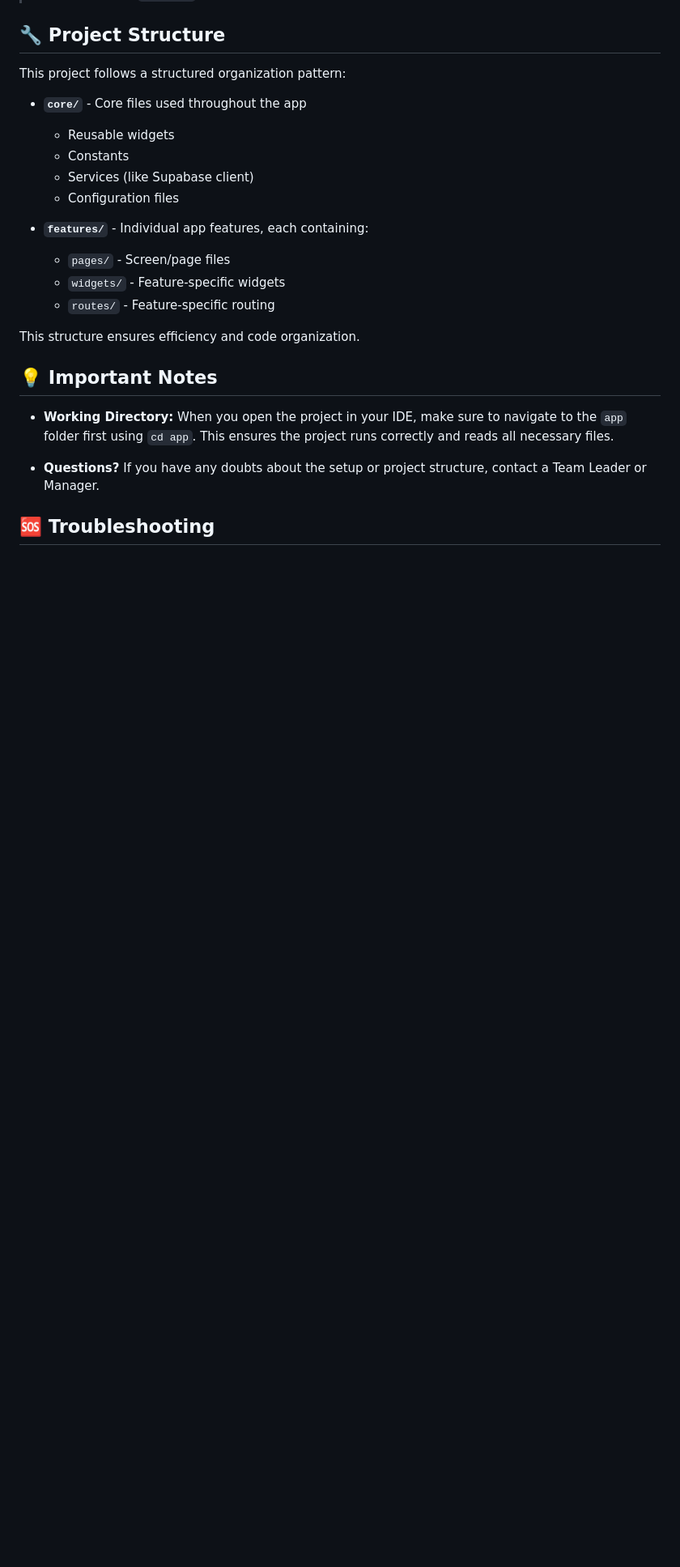
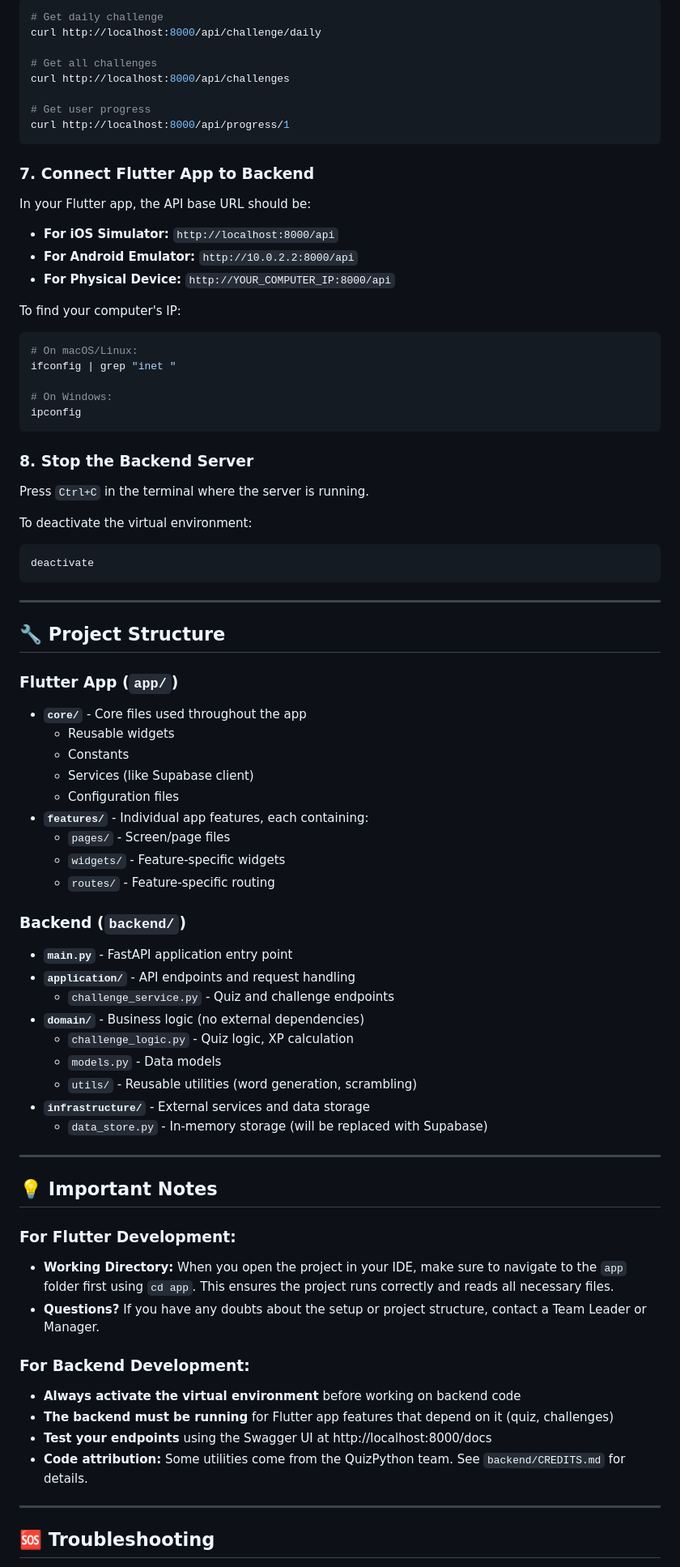
Before and after one commit to uprm-inso4101-2025-2026-s1/semester-project-pronunciation-coach, a Markdown page: README.md, the part around one of its changes. Shown at 81% size. Rendered like a GitHub page; blank space fills up the shorter version.

````diff
--- a/README.md
+++ b/README.md
@@ -78,25 +179,87 @@ Done! 🎉
+```bash
+# Get daily challenge
+curl http://localhost:8000/api/challenge/daily
+
+# Get all challenges
+curl http://localhost:8000/api/challenges
+
+# Get user progress
+curl http://localhost:8000/api/progress/1
+```
+
+### 7. Connect Flutter App to Backend
+
+In your Flutter app, the API base URL should be:
+
+- **For iOS Simulator:** `http://localhost:8000/api`
+- **For Android Emulator:** `http://10.0.2.2:8000/api`
+- **For Physical Device:** `http://YOUR_COMPUTER_IP:8000/api`
+
+To find your computer's IP:
+
+```bash
+# On macOS/Linux:
+ifconfig | grep "inet "
+
+# On Windows:
+ipconfig
+```
+
+### 8. Stop the Backend Server
+
+Press `Ctrl+C` in the terminal where the server is running.
+
+To deactivate the virtual environment:
+
+```bash
+deactivate
+```
+
+---
+
 ## 🔧 Project Structure
 
-This project follows a structured organization pattern:
+### Flutter App (`app/`)
 
 - **`core/`** - Core files used throughout the app
   - Reusable widgets
   - Constants
   - Services (like Supabase client)
   - Configuration files
-
 - **`features/`** - Individual app features, each containing:
   - `pages/` - Screen/page files
   - `widgets/` - Feature-specific widgets
   - `routes/` - Feature-specific routing
 
-This structure ensures efficiency and code organization.
+### Backend (`backend/`)
+
+- **`main.py`** - FastAPI application entry point
+- **`application/`** - API endpoints and request handling
+  - `challenge_service.py` - Quiz and challenge endpoints
+- **`domain/`** - Business logic (no external dependencies)
+  - `challenge_logic.py` - Quiz logic, XP calculation
+  - `models.py` - Data models
+  - `utils/` - Reusable utilities (word generation, scrambling)
+- **`infrastructure/`** - External services and data storage
+  - `data_store.py` - In-memory storage (will be replaced with Supabase)
+
+---
 
 ## 💡 Important Notes
 
+### For Flutter Development:
+
 - **Working Directory:** When you open the project in your IDE, make sure to navigate to the `app` folder first using `cd app`. This ensures the project runs correctly and reads all necessary files.
+- **Questions?** If you have any doubts about the setup or project structure, contact a Team Leader or Manager.
 
-- **Questions?** If you have any doubts about the setup or project structure, contact a Team Leader or Manager.
+### For Backend Development:
+
+- **Always activate the virtual environment** before working on backend code
+- **The backend must be running** for Flutter app features that depend on it (quiz, challenges)
+- **Test your endpoints** using the Swagger UI at http://localhost:8000/docs
+- **Code attribution:** Some utilities come from the QuizPython team. See `backend/CREDITS.md` for details.
+
+---
 
 ## 🆘 Troubleshooting
 
````
Also changed, not shown: other parts of README.md (+235 -9 lines).
